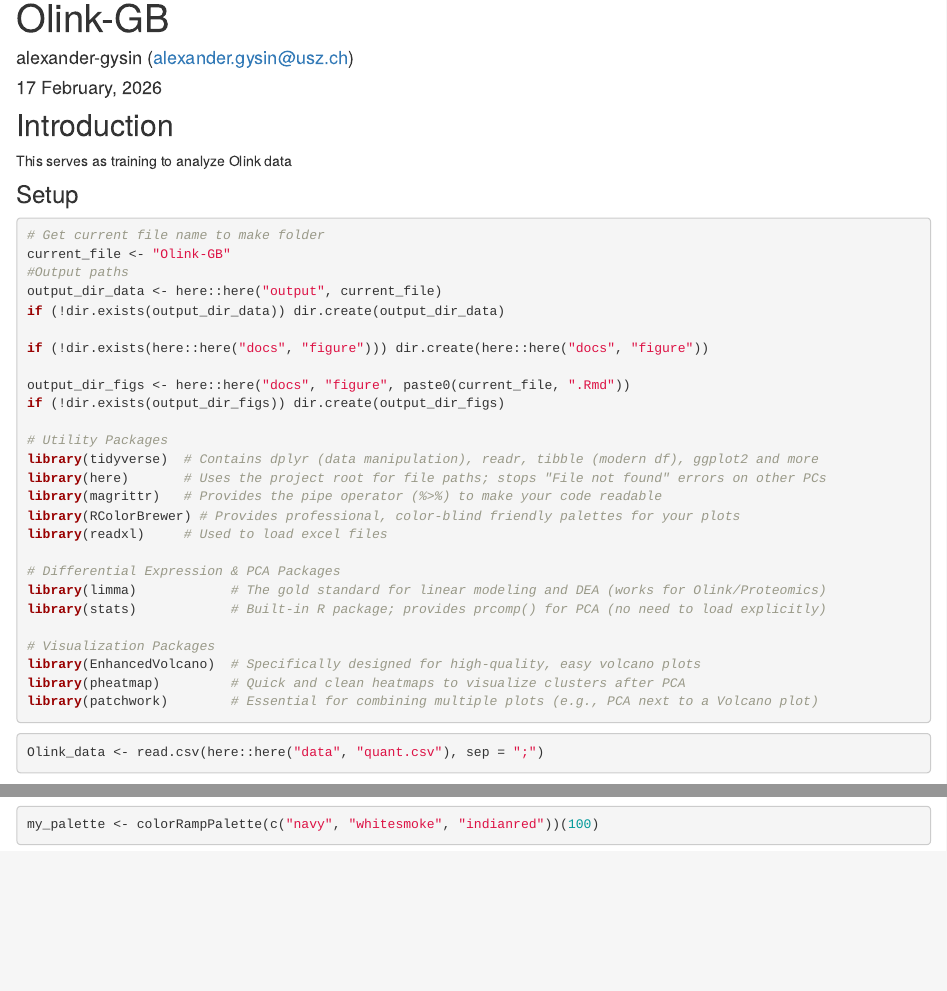
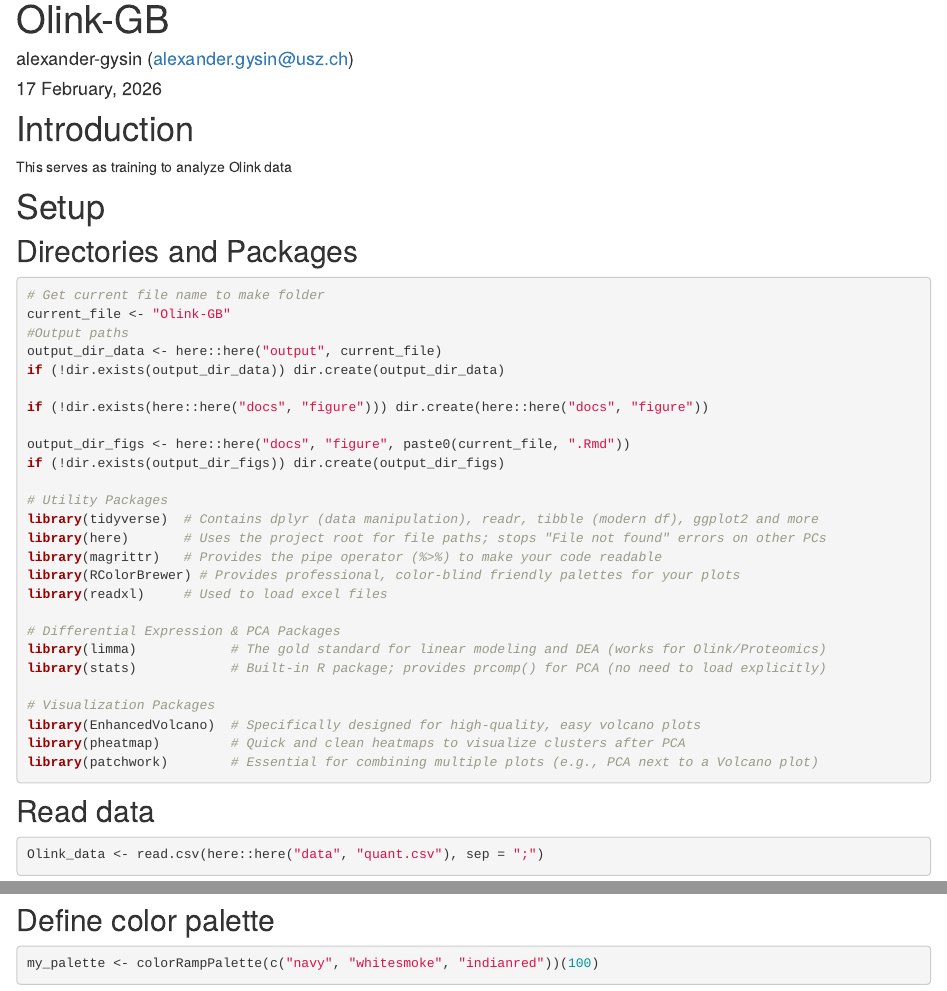
Before and after one commit to alexander-gysin/omics-training, an R Markdown document (analysis/Olink-GB.Rmd): the page in a window 1100 px wide, from 90 px down, and a second part further down, joined at a grey line. Rendered offline with R 4.5, knitr and Pandoc, with nearby package versions; drawn as R Markdown's standard HTML page in place of the format the file asks for; some code elsewhere in the file could not run offline.

Commit message:
wflow_publish("analysis/Olink-GB.Rmd")

````diff
--- a/analysis/Olink-GB.Rmd
+++ b/analysis/Olink-GB.Rmd
@@ -7,7 +7,7 @@ editor_options:
   chunk_output_type: inline
 ---
 
-## Introduction
+# Introduction
 This serves as training to analyze Olink data
 
 ```{r knitr config, include=FALSE, cache=FALSE}
@@ -20,7 +20,8 @@ knitr::opts_chunk$set(cache = FALSE)
 knitr::opts_chunk$set(dpi = 300, fig.align = "center")
 ```
 
-### Setup
+# Setup
+## Directories and Packages
 
 ```{r Directories and Packages, class.source = "fold-hide"}
 # Get current file name to make folder
@@ -52,11 +53,13 @@ library(patchwork)        # Essential for combining multiple plots (e.g., PCA ne
 
 ```
 
+## Read data
 ```{r read data}
 Olink_data <- read.csv(here::here("data", "quant.csv"), sep = ";")
 Clinical_data <- read_excel(here::here("data", "Metadata_Olink_PL.xlsx"))
 ```
 
+## Define color palette
 ```{r my_palette}
 my_palette <- colorRampPalette(c("navy", "whitesmoke", "indianred"))(100)
 ```
````
